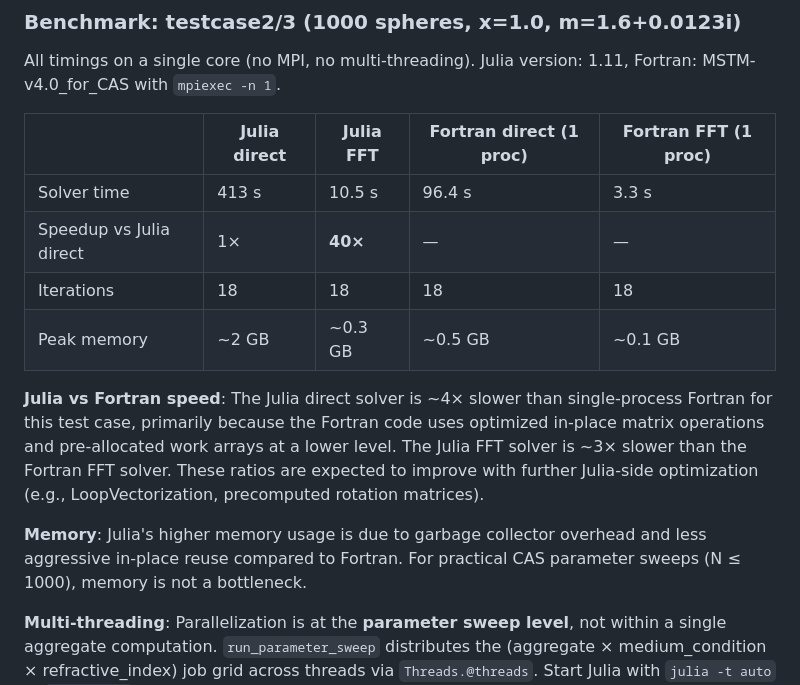
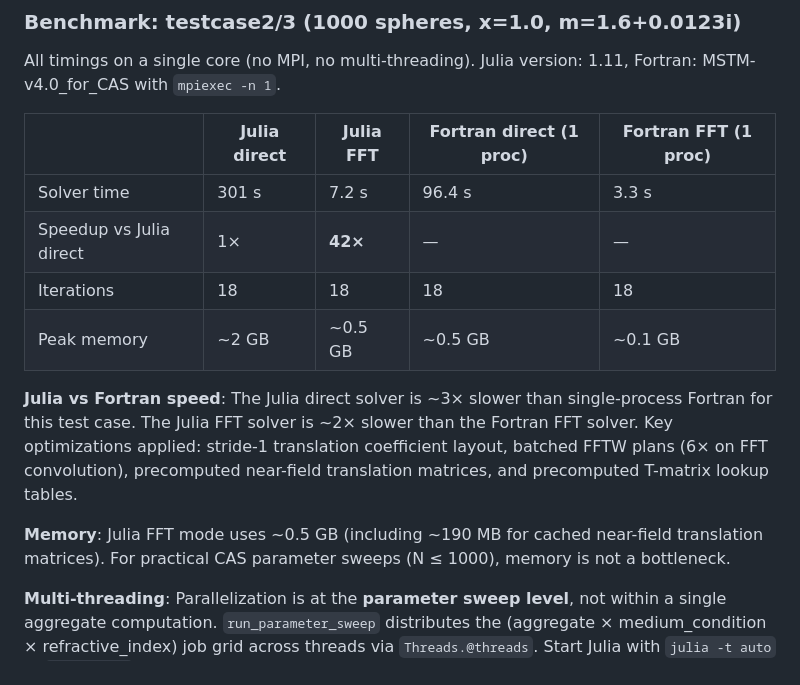
Before and after one commit to NobuhiroMoteki/MSTMforCAS.jl, a Markdown page: README.md, the part around the change. Rendered like a GitHub page.

Commit message:
Update benchmark table in README to reflect optimization results
Direct: 413s → 301s, FFT: 10.5s → 7.2s, memory note updated.

```diff
--- a/README.md
+++ b/README.md
@@ -420,14 +420,14 @@ All timings on a single core (no MPI, no multi-threading). Julia version: 1.11,
 
 | | Julia direct | Julia FFT | Fortran direct (1 proc) | Fortran FFT (1 proc) |
 |---|---|---|---|---|
-| Solver time | 413 s | 10.5 s | 96.4 s | 3.3 s |
-| Speedup vs Julia direct | 1× | **40×** | — | — |
+| Solver time | 301 s | 7.2 s | 96.4 s | 3.3 s |
+| Speedup vs Julia direct | 1× | **42×** | — | — |
 | Iterations | 18 | 18 | 18 | 18 |
-| Peak memory | ~2 GB | ~0.3 GB | ~0.5 GB | ~0.1 GB |
+| Peak memory | ~2 GB | ~0.5 GB | ~0.5 GB | ~0.1 GB |
 
-**Julia vs Fortran speed**: The Julia direct solver is ~4× slower than single-process Fortran for this test case, primarily because the Fortran code uses optimized in-place matrix operations and pre-allocated work arrays at a lower level. The Julia FFT solver is ~3× slower than the Fortran FFT solver. These ratios are expected to improve with further Julia-side optimization (e.g., LoopVectorization, precomputed rotation matrices).
+**Julia vs Fortran speed**: The Julia direct solver is ~3× slower than single-process Fortran for this test case. The Julia FFT solver is ~2× slower than the Fortran FFT solver. Key optimizations applied: stride-1 translation coefficient layout, batched FFTW plans (6× on FFT convolution), precomputed near-field translation matrices, and precomputed T-matrix lookup tables.
 
-**Memory**: Julia's higher memory usage is due to garbage collector overhead and less aggressive in-place reuse compared to Fortran. For practical CAS parameter sweeps (N ≤ 1000), memory is not a bottleneck.
+**Memory**: Julia FFT mode uses ~0.5 GB (including ~190 MB for cached near-field translation matrices). For practical CAS parameter sweeps (N ≤ 1000), memory is not a bottleneck.
 
 **Multi-threading**: Parallelization is at the **parameter sweep level**, not within a single aggregate computation. `run_parameter_sweep` distributes the (aggregate × medium_condition × refractive_index) job grid across threads via `Threads.@threads`. Start Julia with `julia -t auto` or `julia -t N`.
 
```
